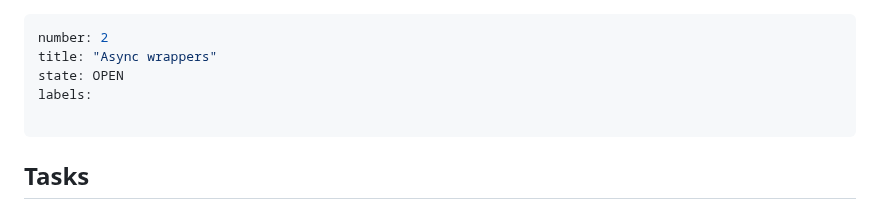
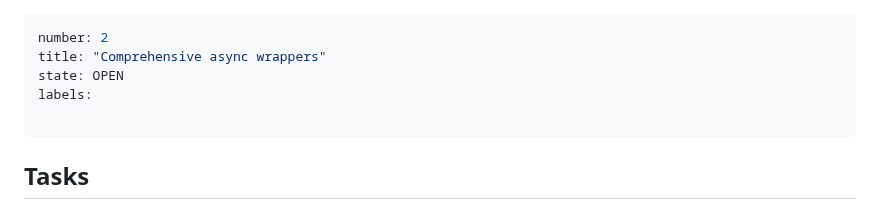
Before and after one commit to syalia-srl/beaver, a Markdown page: issues/2.md, the part around the change. GitHub-like rendering.

Commit message:
Sync issues

```diff
--- a/issues/2.md
+++ b/issues/2.md
@@ -1,6 +1,6 @@
 ---
 number: 2
-title: "Async wrappers"
+title: "Comprehensive async wrappers"
 state: OPEN
 labels:
 
```
Also changed, not shown: issues/4.md (deleted, +0 -55 lines).
